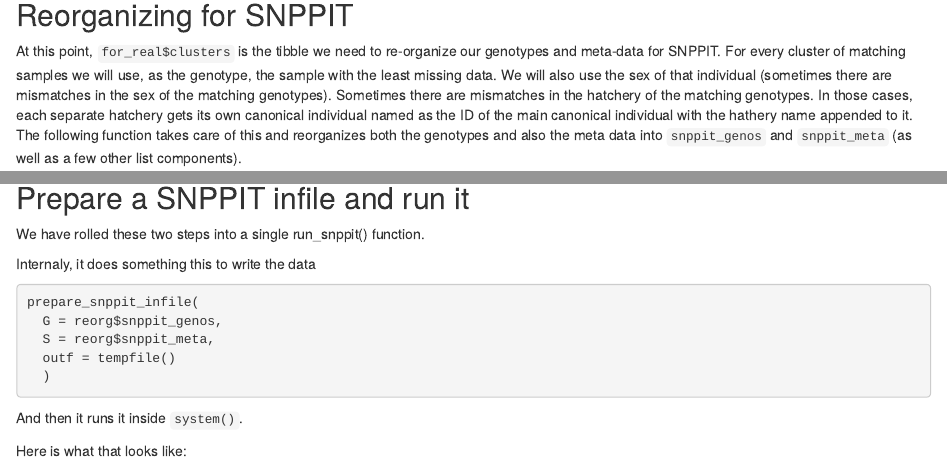
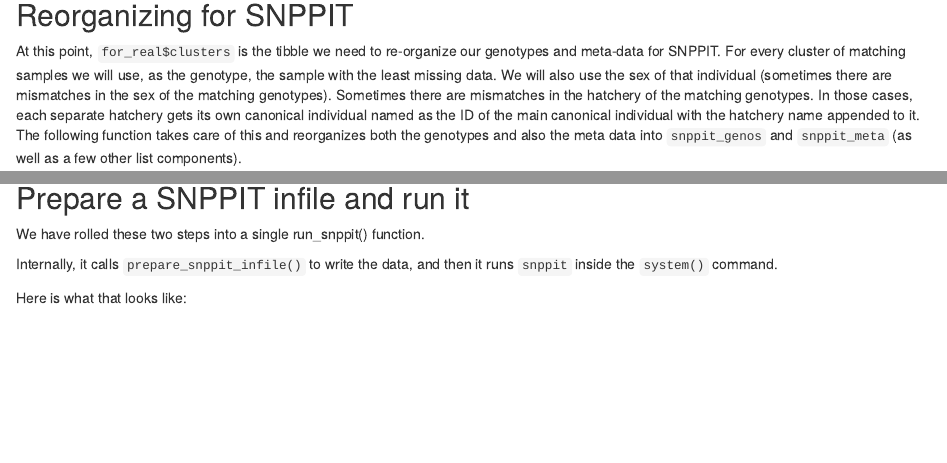
Before and after one commit to eriqande/HatcheryPedAgree, an R Markdown document (development/typical-analysis.Rmd): the page in a window 1100 px wide, from 1320 px down, and a second part further down, joined at a grey line. Rendered offline with R 4.5, knitr and Pandoc, with nearby package versions; some code elsewhere in the file could not run offline.

Commit message:
Minor edits

````diff
--- a/development/typical-analysis.Rmd
+++ b/development/typical-analysis.Rmd
@@ -46,7 +46,7 @@ for SNPPIT.  For every cluster of matching samples we will use, as the genotype,
 sample with the least missing data.  We will also use the sex of that individual (sometimes
 there are mismatches in the sex of the matching genotypes).  Sometimes there are mismatches in
 the hatchery of the matching genotypes.  In those cases, each separate hatchery gets its own
-canonical individual named as the ID of the main canonical individual with the hathery
+canonical individual named as the ID of the main canonical individual with the hatchery
 name appended to it.  The following function takes care of this and reorganizes both the
 genotypes and also the meta data into `snppit_genos` and `snppit_meta` (as well as a few other list
 components).
@@ -96,15 +96,8 @@ reorg$cross_sex_matches
 
 We have rolled these two steps into a single run_snppit() function.
 
-Internaly, it does something this to write the data
-```{r, eval=FALSE}
-prepare_snppit_infile(
-  G = reorg$snppit_genos,
-  S = reorg$snppit_meta,
-  outf = tempfile()
-  )
-```
-And then it runs it inside `system()`.
+Internally, it calls `prepare_snppit_infile()` to write the data,
+and then it runs `snppit` inside the `system()` command.
 
 Here is what that looks like:
 ```{r}
````
Also changed, not shown: development/typical-analysis.Rmd (2 more changed lines).
